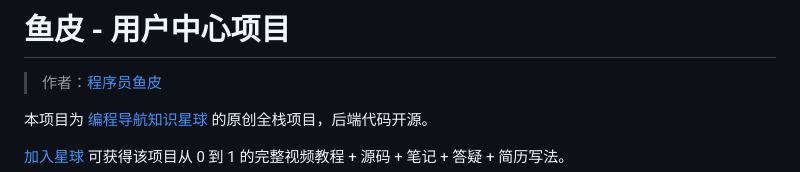
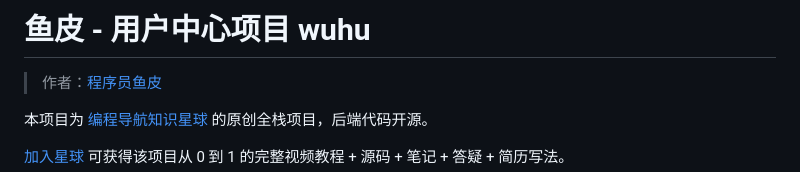
Before and after one commit to Picasun/UserCenter, a Markdown page: user-center-backend-master/README.md, the part around the change. Drawn GitHub-style.

Commit message:
test branch

```diff
--- a/user-center-backend-master/README.md
+++ b/user-center-backend-master/README.md
@@ -1,4 +1,4 @@
-# 鱼皮 - 用户中心项目
+# 鱼皮 - 用户中心项目 wuhu
 
 > 作者：[程序员鱼皮](https://github.com/liyupi)
 
```
